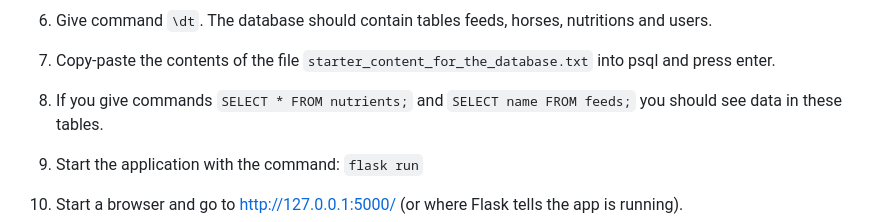
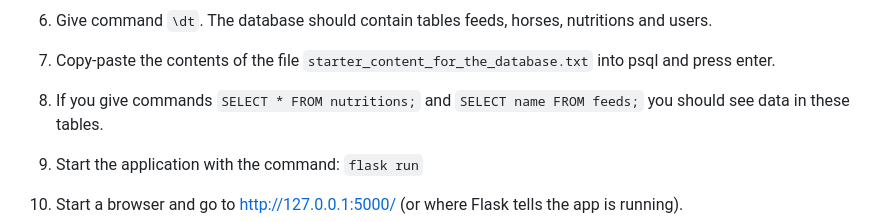
Before and after one commit to SaijaGit/horsefeedplanner, a Markdown page: README.md, the part around the change. Drawn GitHub-style.

````diff
--- a/README.md
+++ b/README.md
@@ -117,7 +117,7 @@ Administrators can remove user accounts and modify default feed information and
 1. Copy-paste the contents of the file ```starter_content_for_the_database.txt``` into psql and press enter.
 
 1. If you give commands
-   ```SELECT * FROM nutrients;```
+   ```SELECT * FROM nutritions;```
    and
    ```SELECT name FROM feeds;```
 you should see data in these tables.
````
